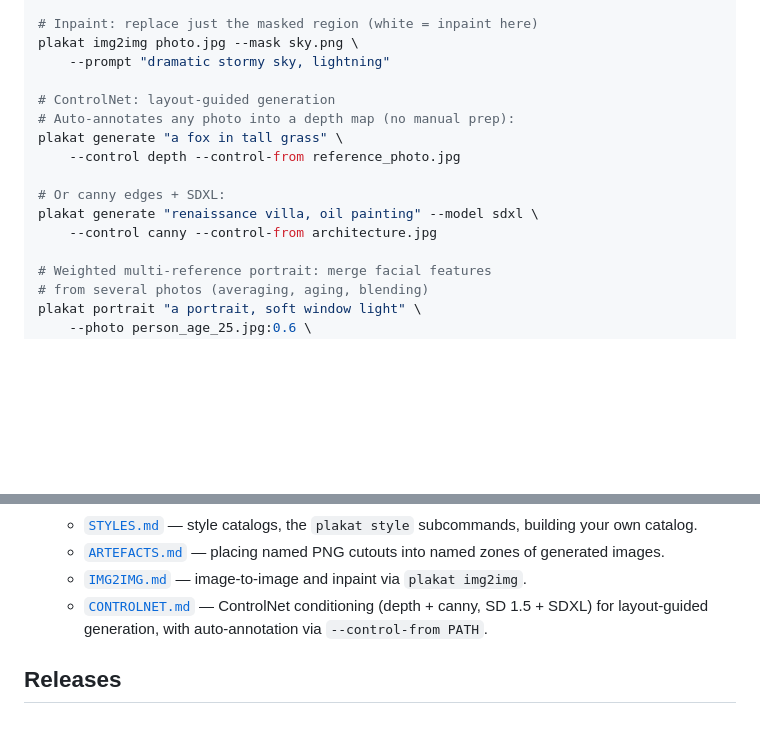
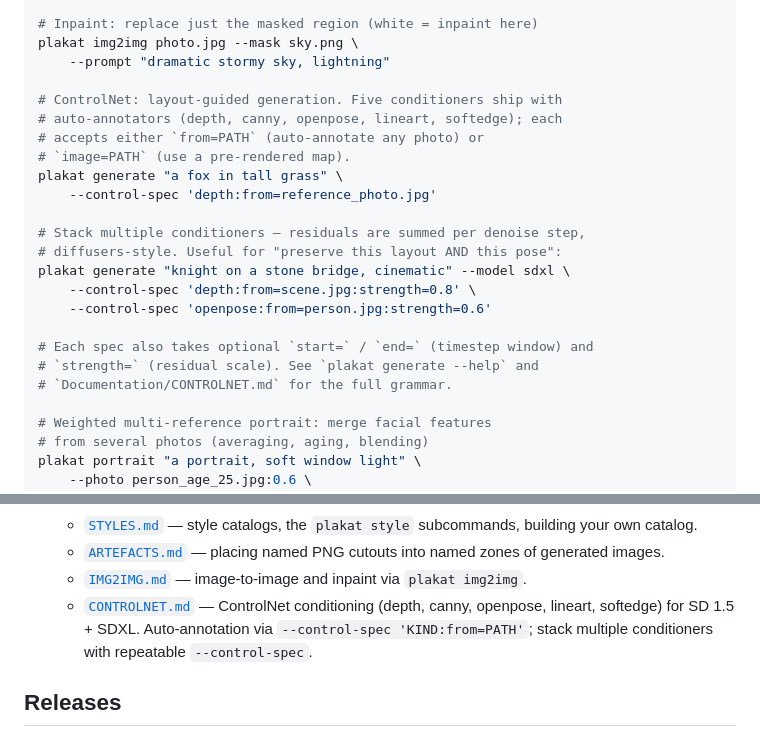
Before and after one commit to vulogov/plakat, a Markdown page: README.md, 2 parts joined by grey strips. Drawn GitHub-style; blank space fills up the shorter version.

Commit message:
docs(readme): v0.11 ControlNet — new conditioners + --control-spec stacking
Updates the README's Quick start ControlNet example and the
CONTROLNET.md reference summary to reflect v0.11:

  * Five conditioners ship with auto-annotators now (depth, canny,
    openpose, lineart, softedge), reachable via
    `--control-spec 'KIND:from=PATH'` or with a pre-rendered map via
    `image=PATH`.
  * `--control-spec` is repeatable for multi-ControlNet — residuals
    from every active conditioner are summed per denoise step,
    diffusers-style. Old `--control` + `--control-image` /
    `--control-from` flags stay for back-compat (single conditioner).

Co-Authored-By: Claude Opus 4.7 (1M context) <noreply@anthropic.com>

```diff
--- a/README.md
+++ b/README.md
@@ -47,14 +47,22 @@ plakat img2img photo.jpg --prompt "watercolor painting of the same scene"
 plakat img2img photo.jpg --mask sky.png \
     --prompt "dramatic stormy sky, lightning"
 
-# ControlNet: layout-guided generation
-# Auto-annotates any photo into a depth map (no manual prep):
+# ControlNet: layout-guided generation. Five conditioners ship with
+# auto-annotators (depth, canny, openpose, lineart, softedge); each
+# accepts either `from=PATH` (auto-annotate any photo) or
+# `image=PATH` (use a pre-rendered map).
 plakat generate "a fox in tall grass" \
-    --control depth --control-from reference_photo.jpg
+    --control-spec 'depth:from=reference_photo.jpg'
 
-# Or canny edges + SDXL:
-plakat generate "renaissance villa, oil painting" --model sdxl \
-    --control canny --control-from architecture.jpg
+# Stack multiple conditioners — residuals are summed per denoise step,
+# diffusers-style. Useful for "preserve this layout AND this pose":
+plakat generate "knight on a stone bridge, cinematic" --model sdxl \
+    --control-spec 'depth:from=scene.jpg:strength=0.8' \
+    --control-spec 'openpose:from=person.jpg:strength=0.6'
+
+# Each spec also takes optional `start=` / `end=` (timestep window) and
+# `strength=` (residual scale). See `plakat generate --help` and
+# `Documentation/CONTROLNET.md` for the full grammar.
 
 # Weighted multi-reference portrait: merge facial features
 # from several photos (averaging, aging, blending)
@@ -128,8 +136,10 @@ Run `plakat <CMD> --help` for the flags on each subcommand.
   - [`IMG2IMG.md`](Documentation/IMG2IMG.md) — image-to-image and
     inpaint via `plakat img2img`.
   - [`CONTROLNET.md`](Documentation/CONTROLNET.md) — ControlNet
-    conditioning (depth + canny, SD 1.5 + SDXL) for layout-guided
-    generation, with auto-annotation via `--control-from PATH`.
+    conditioning (depth, canny, openpose, lineart, softedge) for
+    SD 1.5 + SDXL. Auto-annotation via
+    `--control-spec 'KIND:from=PATH'`; stack multiple conditioners
+    with repeatable `--control-spec`.
 
 ## Releases
 
```
